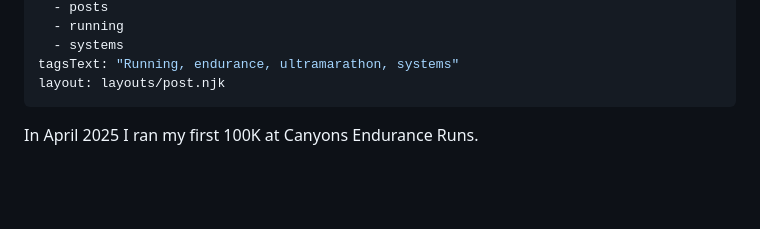
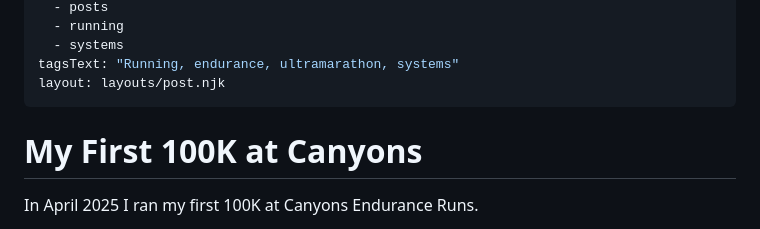
Before and after one commit to okhomenko/olekk.github.io, a Markdown page: src/posts/first-100k-canyons-endurance-runs.md, the part around the change. Rendered like a GitHub page; blank space fills up the shorter version.

Commit message:
Resolve Canyons post conflict with main content

```diff
--- a/src/posts/first-100k-canyons-endurance-runs.md
+++ b/src/posts/first-100k-canyons-endurance-runs.md
@@ -9,6 +9,8 @@ tags:
 tagsText: "Running, endurance, ultramarathon, systems"
 layout: layouts/post.njk
 ---
+
+# My First 100K at Canyons
 
 In April 2025 I ran my first 100K at Canyons Endurance Runs.
 
```
